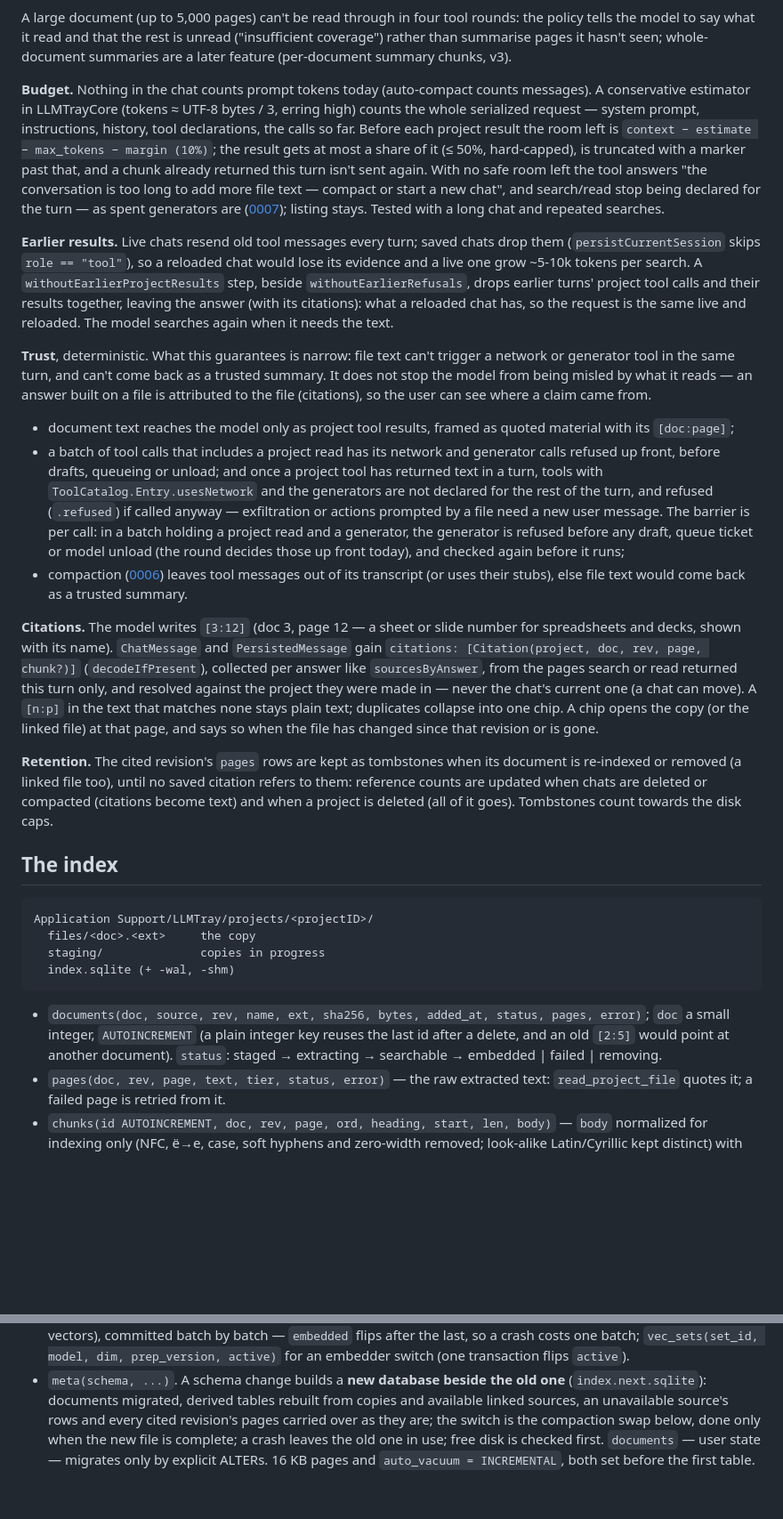
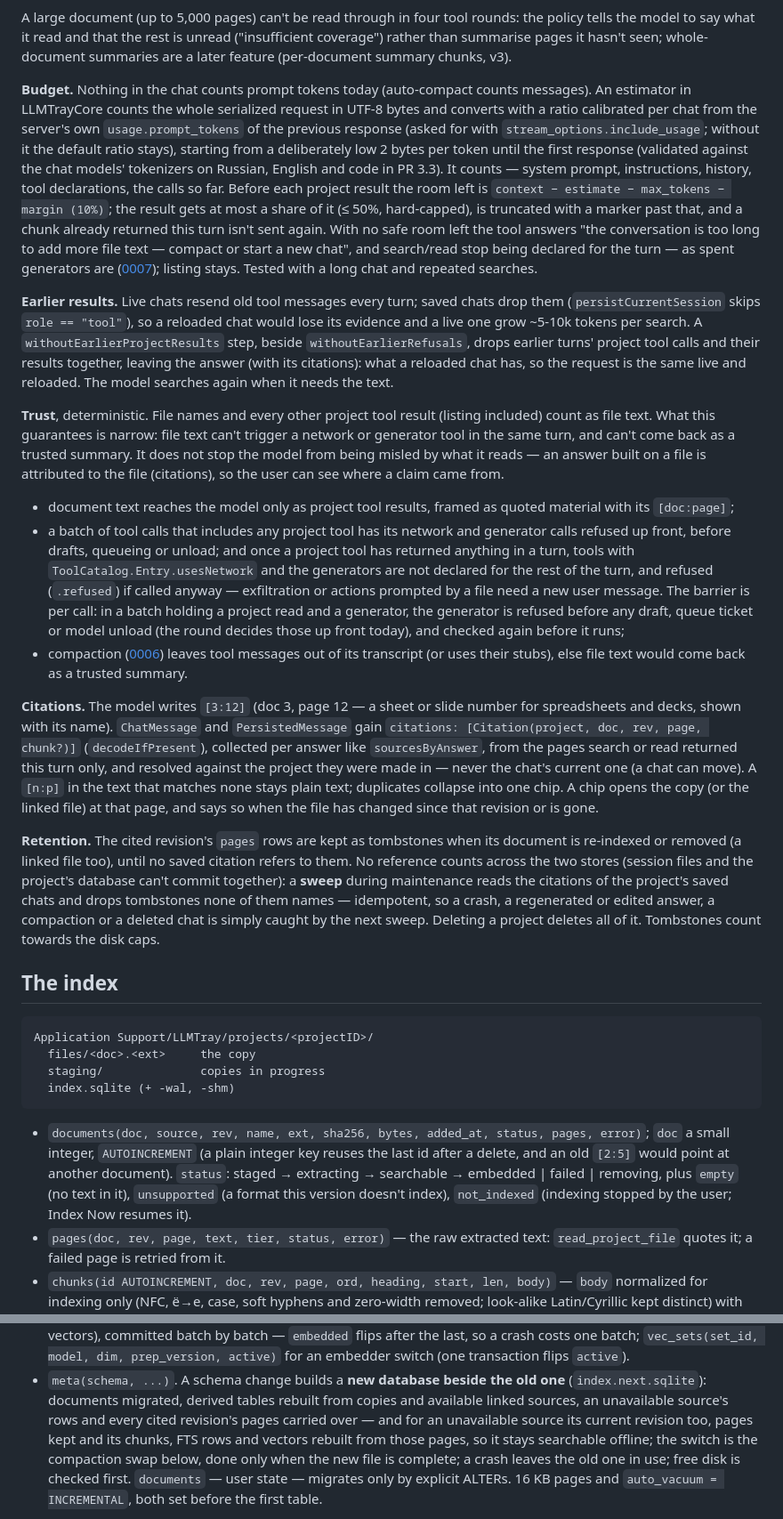
Before and after one commit to ipsupport-llc/llmtray, a Markdown page: adr/0012-project-files-rag.md, 2 parts joined by grey strips. Shown at 89% size. GitHub-like rendering; blank space fills up the shorter version.

Commit message:
adr/0012: second review pass — citation sweep instead of cross-store refcounts, calibrated token estimate, all project results behind the trust barrier, offline sources survive migration, the extra statuses, v1a's exact formats
Co-Authored-By: Claude Opus 5.5 (1M context) <noreply@anthropic.com>

```diff
--- a/adr/0012-project-files-rag.md
+++ b/adr/0012-project-files-rag.md
@@ -129,8 +129,13 @@ hasn't seen; whole-document summaries are a later feature (per-document
 summary chunks, v3).
 
 **Budget.** Nothing in the chat counts prompt tokens today (auto-compact
-counts messages). A conservative estimator in LLMTrayCore (tokens ≈
-UTF-8 bytes / 3, erring high) counts the whole serialized request —
+counts messages). An estimator in LLMTrayCore counts the whole
+serialized request in UTF-8 bytes and converts with a ratio calibrated
+per chat from the server's own `usage.prompt_tokens` of the previous
+response (asked for with `stream_options.include_usage`; without it the
+default ratio stays), starting from a deliberately low 2 bytes per token until the
+first response (validated against the chat models' tokenizers on
+Russian, English and code in PR 3.3). It counts —
 system prompt, instructions, history, tool declarations, the calls so
 far. Before each project result the room left is `context − estimate −
 max_tokens − margin (10%)`; the result gets at most a share of it
@@ -150,17 +155,18 @@ their results together, leaving the answer (with its citations): what a
 reloaded chat has, so the request is the same live and reloaded. The
 model searches again when it needs the text.
 
-**Trust**, deterministic. What this guarantees is narrow: file text
-can't trigger a network or generator tool in the same turn, and can't
+**Trust**, deterministic. File names and every other project tool
+result (listing included) count as file text. What this guarantees is
+narrow: file text can't trigger a network or generator tool in the same turn, and can't
 come back as a trusted summary. It does not stop the model from being
 misled by what it reads — an answer built on a file is attributed to the
 file (citations), so the user can see where a claim came from.
 
 - document text reaches the model only as project tool results, framed
   as quoted material with its `[doc:page]`;
-- a batch of tool calls that includes a project read has its network
+- a batch of tool calls that includes any project tool has its network
   and generator calls refused up front, before drafts, queueing or
-  unload; and once a project tool has returned text in a turn, tools with
+  unload; and once a project tool has returned anything in a turn, tools with
   `ToolCatalog.Entry.usesNetwork` and the generators are not declared for
   the rest of the turn, and refused (`.refused`) if called anyway —
   exfiltration or actions prompted by a file need a new user message.
@@ -185,9 +191,13 @@ has changed since that revision or is gone.
 
 **Retention.** The cited revision's `pages` rows are kept as tombstones
 when its document is re-indexed or removed (a linked file too), until no
-saved citation refers to them: reference counts are updated when chats
-are deleted or compacted (citations become text) and when a project is
-deleted (all of it goes). Tombstones count towards the disk caps.
+saved citation refers to them. No reference counts across the two
+stores (session files and the project's database can't commit
+together): a **sweep** during maintenance reads the citations of the
+project's saved chats and drops tombstones none of them names —
+idempotent, so a crash, a regenerated or edited answer, a compaction or
+a deleted chat is simply caught by the next sweep. Deleting a project
+deletes all of it. Tombstones count towards the disk caps.
 
 ## The index
 
@@ -202,7 +212,9 @@ Application Support/LLMTray/projects/<projectID>/
   error)`; `doc` a small integer, `AUTOINCREMENT` (a plain integer key
   reuses the last id after a delete, and an old `[2:5]` would point at
   another document). `status`: staged → extracting → searchable →
-  embedded | failed | removing.
+  embedded | failed | removing, plus `empty` (no text in it),
+  `unsupported` (a format this version doesn't index), `not_indexed`
+  (indexing stopped by the user; Index Now resumes it).
 - `pages(doc, rev, page, text, tier, status, error)` — the raw extracted
   text: `read_project_file` quotes it; a failed page is retried from it.
 - `chunks(id AUTOINCREMENT, doc, rev, page, ord, heading, start, len,
@@ -229,7 +241,9 @@ Application Support/LLMTray/projects/<projectID>/
   the old one** (`index.next.sqlite`): documents migrated, derived
   tables rebuilt from copies and available linked sources, an
   unavailable source's rows and every cited revision's pages carried
-  over as they are; the switch is the compaction swap below, done only
+  over — and for an unavailable source its current revision too, pages
+  kept and its chunks, FTS rows and vectors rebuilt from those pages, so
+  it stays searchable offline; the switch is the compaction swap below, done only
   when the new file is complete; a crash leaves the old one in use;
   free disk is checked first. `documents` — user
   state — migrates only by explicit ALTERs. 16 KB pages and
```
Also changed, not shown: other parts of adr/0012-project-files-rag.md (+5 -4 lines).
